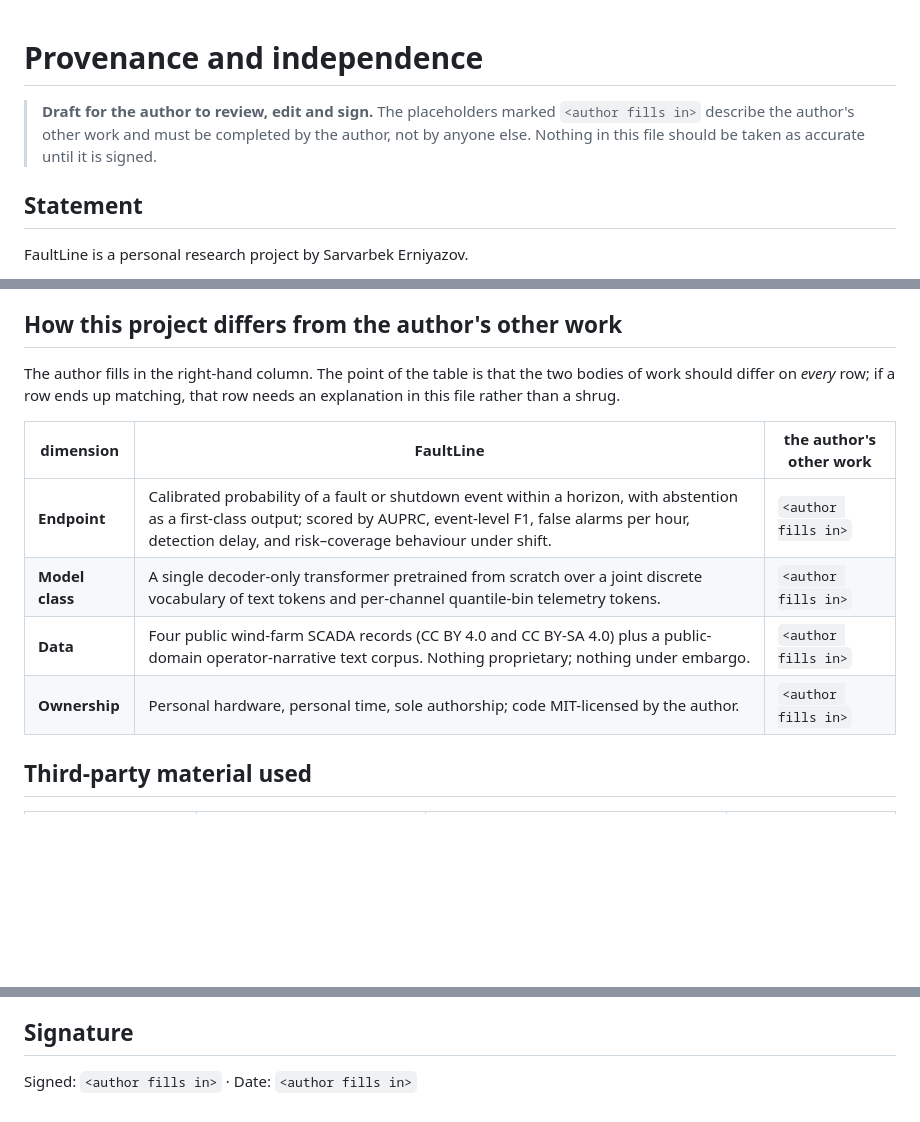
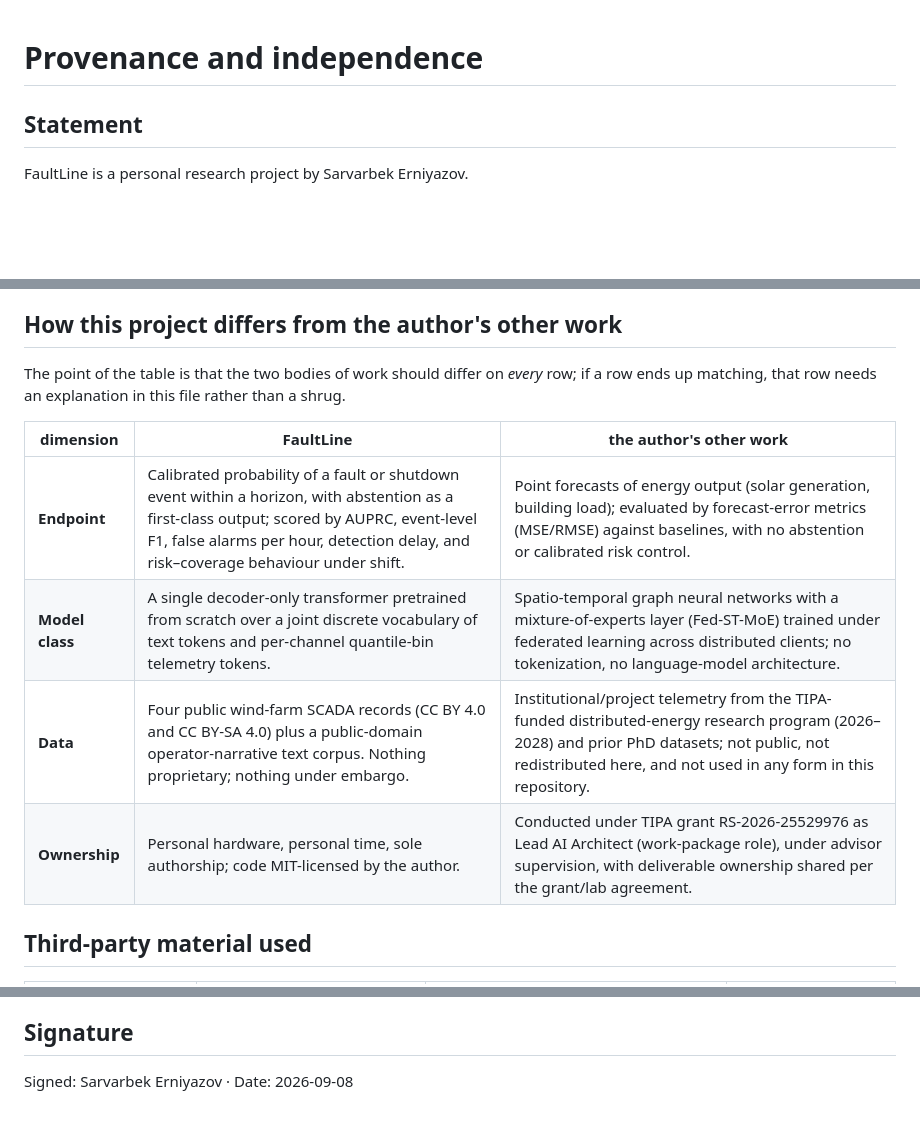
Before and after one commit to Sarvarbek-Erniyazov/FaultLine, a Markdown page: docs/PROVENANCE.md, 3 parts joined by grey strips. GitHub-like rendering; blank space fills up the shorter version.

Commit message:
docs: fill in the independence table and sign the provenance statement
The right-hand column now describes the author's other work on every
dimension, and the statement carries a signature and a date.

Two edits the fill-in forced:

- The draft banner and the "author fills in the right-hand column" line are
  gone. A signed statement cannot also tell its readers that nothing in it
  should be taken as accurate until it is signed.
- The data row names the funded programme generically rather than by the
  acronym, which ADR-0002 bans repository-wide. That string is precisely what
  carries the other identity, and the row makes its point without it, so the
  record stands unamended and the scan stays green.

```diff
--- a/docs/PROVENANCE.md
+++ b/docs/PROVENANCE.md
@@ -1,9 +1,4 @@
 # Provenance and independence
-
-> **Draft for the author to review, edit and sign.** The placeholders marked
-> `<author fills in>` describe the author's other work and must be completed by the
-> author, not by anyone else. Nothing in this file should be taken as accurate until
-> it is signed.
 
 ## Statement
 
@@ -38,16 +33,16 @@ FaultLine is a personal research project by Sarvarbek Erniyazov.
 
 ## How this project differs from the author's other work
 
-The author fills in the right-hand column. The point of the table is that the two
-bodies of work should differ on *every* row; if a row ends up matching, that row
-needs an explanation in this file rather than a shrug.
+The point of the table is that the two bodies of work should differ on *every* row;
+if a row ends up matching, that row needs an explanation in this file rather than a
+shrug.
 
 | dimension | FaultLine | the author's other work |
 | --- | --- | --- |
-| **Endpoint** | Calibrated probability of a fault or shutdown event within a horizon, with abstention as a first-class output; scored by AUPRC, event-level F1, false alarms per hour, detection delay, and risk–coverage behaviour under shift. | `<author fills in>` |
-| **Model class** | A single decoder-only transformer pretrained from scratch over a joint discrete vocabulary of text tokens and per-channel quantile-bin telemetry tokens. | `<author fills in>` |
-| **Data** | Four public wind-farm SCADA records (CC BY 4.0 and CC BY-SA 4.0) plus a public-domain operator-narrative text corpus. Nothing proprietary; nothing under embargo. | `<author fills in>` |
-| **Ownership** | Personal hardware, personal time, sole authorship; code MIT-licensed by the author. | `<author fills in>` |
+| **Endpoint** | Calibrated probability of a fault or shutdown event within a horizon, with abstention as a first-class output; scored by AUPRC, event-level F1, false alarms per hour, detection delay, and risk–coverage behaviour under shift. | Point forecasts of energy output (solar generation, building load); evaluated by forecast-error metrics (MSE/RMSE) against baselines, with no abstention or calibrated risk control. |
+| **Model class** | A single decoder-only transformer pretrained from scratch over a joint discrete vocabulary of text tokens and per-channel quantile-bin telemetry tokens. | Spatio-temporal graph neural networks with a mixture-of-experts layer (Fed-ST-MoE) trained under federated learning across distributed clients; no tokenization, no language-model architecture. |
+| **Data** | Four public wind-farm SCADA records (CC BY 4.0 and CC BY-SA 4.0) plus a public-domain operator-narrative text corpus. Nothing proprietary; nothing under embargo. | Institutional/project telemetry from the TIPA-funded distributed-energy research program (2026–2028) and prior PhD datasets; not public, not redistributed here, and not used in any form in this repository. |
+| **Ownership** | Personal hardware, personal time, sole authorship; code MIT-licensed by the author. | Conducted under TIPA grant RS-2026-25529976 as Lead AI Architect (work-package role), under advisor supervision, with deliverable ownership shared per the grant/lab agreement. |
 
 ## Third-party material used
 
@@ -65,4 +60,4 @@ evaluation design.
 
 ## Signature
 
-Signed: `<author fills in>` · Date: `<author fills in>`
+Signed: Sarvarbek Erniyazov · Date: 2026-09-08
```
